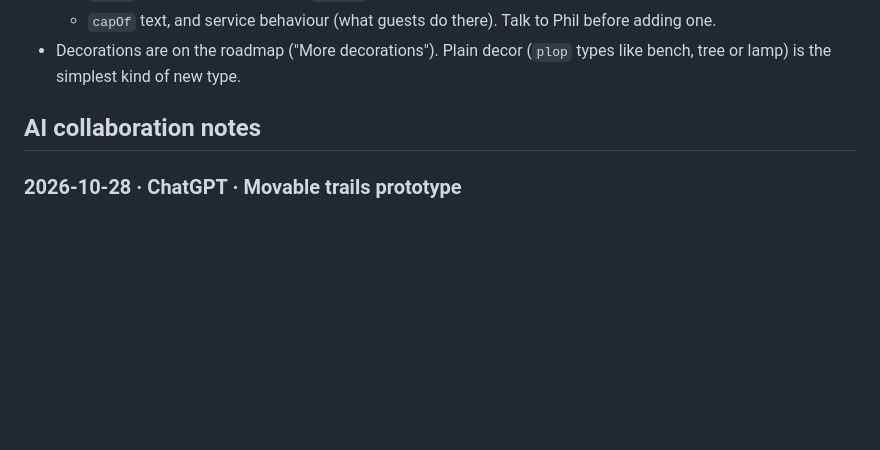
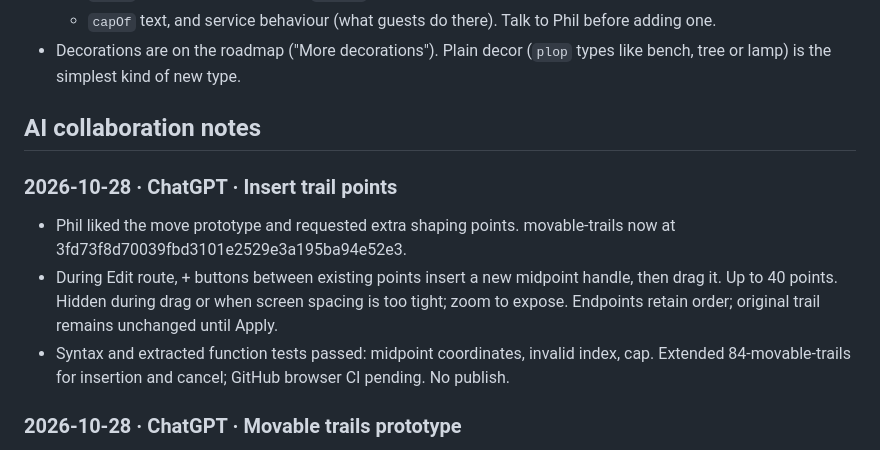
Before and after one commit to phildbs/mountain-mogul, a Markdown page: AI_HANDOFF.md, the part around the change. Drawn GitHub-style; blank space fills up the shorter version.

Commit message:
Record midpoint insertion in trail editing preview

```diff
--- a/AI_HANDOFF.md
+++ b/AI_HANDOFF.md
@@ -195,6 +195,13 @@ Work through this on your branch. Report each item to Phil as done, skipped (and
 
 ## AI collaboration notes
 
+### 2026-10-28 · ChatGPT · Insert trail points
+- Phil liked the move prototype and requested extra shaping points. movable-trails now at 3fd73f8d70039fbd3101e2529e3a195ba94e52e3.
+- During Edit route, + buttons between existing points insert a new midpoint handle, then drag it. Up to 40 points. Hidden during drag or when screen spacing is too tight; zoom to expose. Endpoints retain order; original trail remains unchanged until Apply.
+- Syntax and extracted function tests passed: midpoint coordinates, invalid index, cap. Extended 84-movable-trails for insertion and cancel; GitHub browser CI pending. No publish.
+
+
+
 ### 2026-10-28 · ChatGPT · Movable trails prototype
 - Phil requested trail movement. Separate movable-trails branch based on main 65475b4; no live deployment.
 - Overnight Edit route reuses trail control-point handles; preview rating and full normal construction price, apply/cancel/reset. Existing trail stays untouched until apply. Validation excludes self via temporary world.trails filter restored in finally.
```
